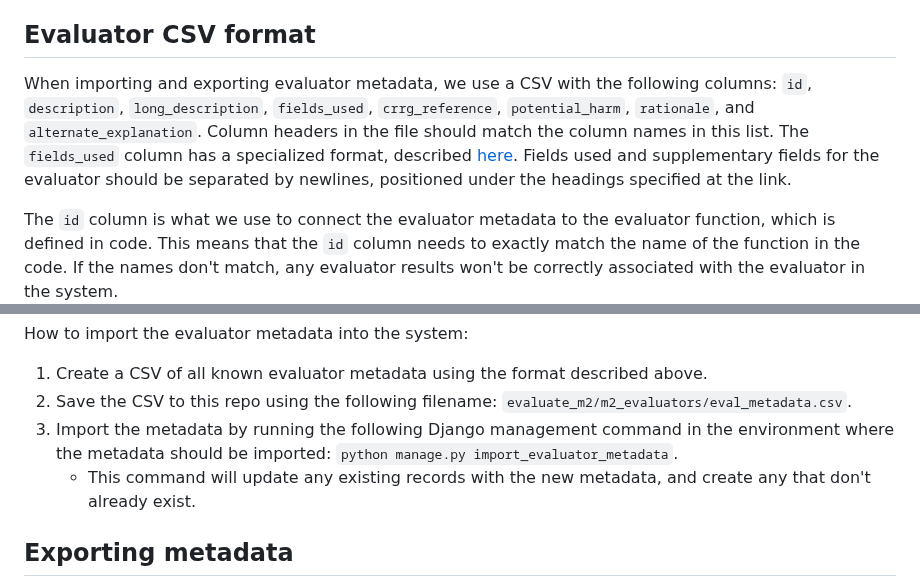
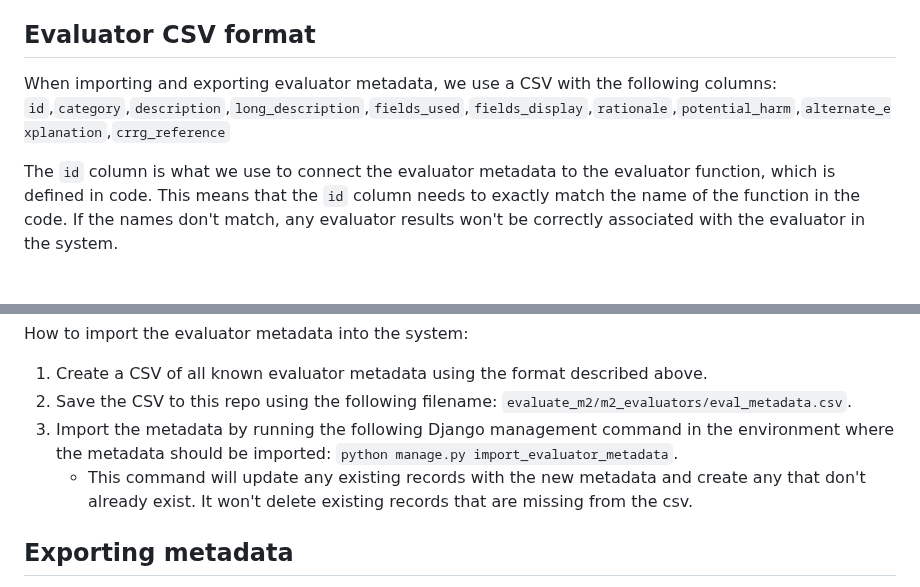
Before and after one commit to cfpb/Metro2, a Markdown page: README.md, 2 parts joined by grey strips. Drawn GitHub-style; blank space fills up the shorter version.

Commit message:
Remove outdated information about eval metadata

```diff
--- a/README.md
+++ b/README.md
@@ -46,10 +46,7 @@ We seed the database with initial metadata about each evaluator, then allow user
 
 ## Evaluator CSV format
 When importing and exporting evaluator metadata, we use a CSV with the following columns:
-`id`, `description`, `long_description`, `fields_used`, `crrg_reference`, `potential_harm`, `rationale`, and `alternate_explanation`.
-Column headers in the file should match the column names in this list.
-The `fields_used` column has a specialized format, described [here](https://GHE/Metro2/metro2/blob/08814c11b4d5c7a96cf8efa0f6ac7361b950b740/django/evaluate_m2/metadata_utils.py#L81-L90).
-Fields used and supplementary fields for the evaluator should be separated by newlines, positioned under the headings specified at the link.
+`id`,`category`,`description`,`long_description`,`fields_used`,`fields_display`,`rationale`,`potential_harm`,`alternate_explanation`,`crrg_reference`
 
 The `id` column is what we use to connect the evaluator metadata to the evaluator function, which is defined in code.
 This means that the `id` column needs to exactly match the name of the function in the code.
@@ -62,7 +59,7 @@ How to import the evaluator metadata into the system:
 1. Create a CSV of all known evaluator metadata using the format described above.
 2. Save the CSV to this repo using the following filename: `evaluate_m2/m2_evaluators/eval_metadata.csv`.
 3. Import the metadata by running the following Django management command in the environment where the metadata should be imported: `python manage.py import_evaluator_metadata`.
-    - This command will update any existing records with the new metadata, and create any that don't already exist.
+    - This command will update any existing records with the new metadata and create any that don't already exist. It won't delete existing records that are missing from the csv.
 
 ## Exporting metadata
 Do this when users have made manual updates to the evaluator metadata and you want to propagate those updates to another environment.
```
